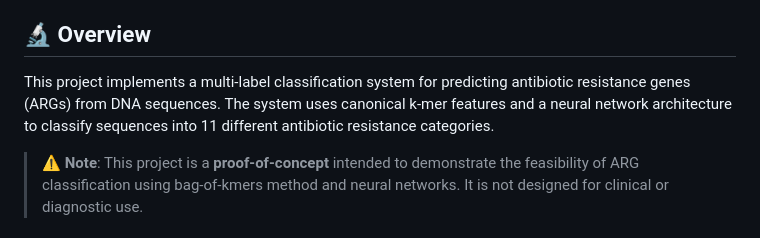
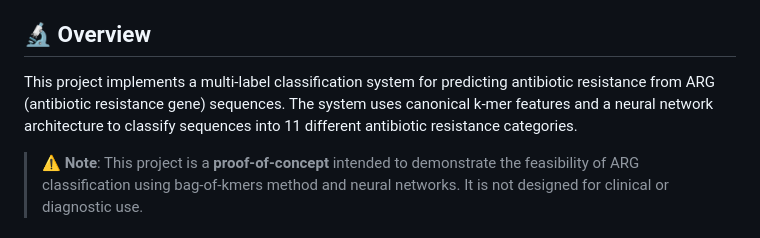
Before and after one commit to amrfad/arg-resistance-classifier, a Markdown page: README.md, the part around the change. Drawn GitHub-style.

```diff
--- a/README.md
+++ b/README.md
@@ -13,7 +13,7 @@ A machine learning-based antibiotic resistance prediction system using k-mer fea
 
 ## 🔬 Overview
 
-This project implements a multi-label classification system for predicting antibiotic resistance genes (ARGs) from DNA sequences. The system uses canonical k-mer features and a neural network architecture to classify sequences into 11 different antibiotic resistance categories.
+This project implements a multi-label classification system for predicting antibiotic resistance from ARG (antibiotic resistance gene) sequences. The system uses canonical k-mer features and a neural network architecture to classify sequences into 11 different antibiotic resistance categories.
 > ⚠️ **Note**: This project is a **proof-of-concept** intended to demonstrate the feasibility of ARG classification using bag-of-kmers method and neural networks. It is not designed for clinical or diagnostic use.
 
 ### Key Features
```
